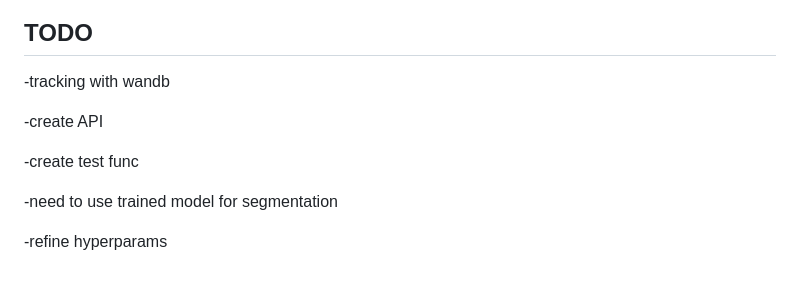
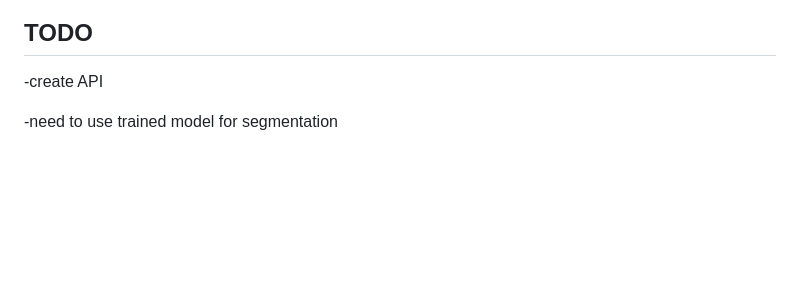
Before and after one commit to johnhangen/Bird_API, a Markdown page: README.md, the part around the change printed below. Rendered like a GitHub page; blank space fills up the shorter version.

```diff
--- a/README.md
+++ b/README.md
@@ -41,11 +49,5 @@ python main.py
 ## TODO
-
--tracking with wandb
 
 -create API
 
--create test func
-
 -need to use trained model for segmentation
-
--refine hyperparams
```
Also changed, not shown: other parts of README.md (+8 -0 lines), img/acc.png (added), img/loss.png (added), 4 other files.
